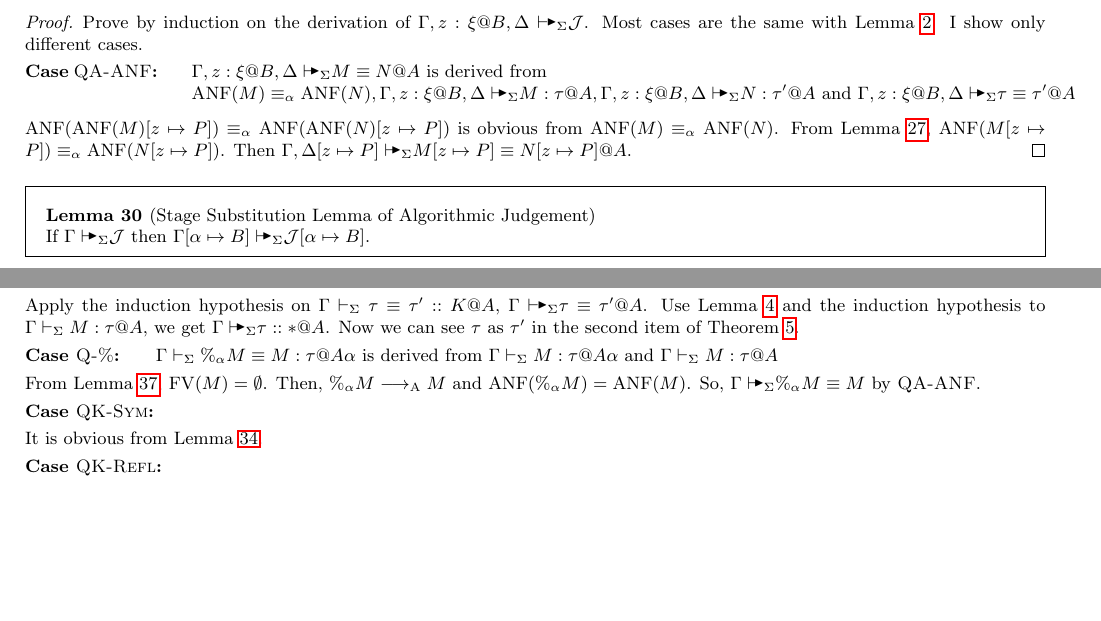
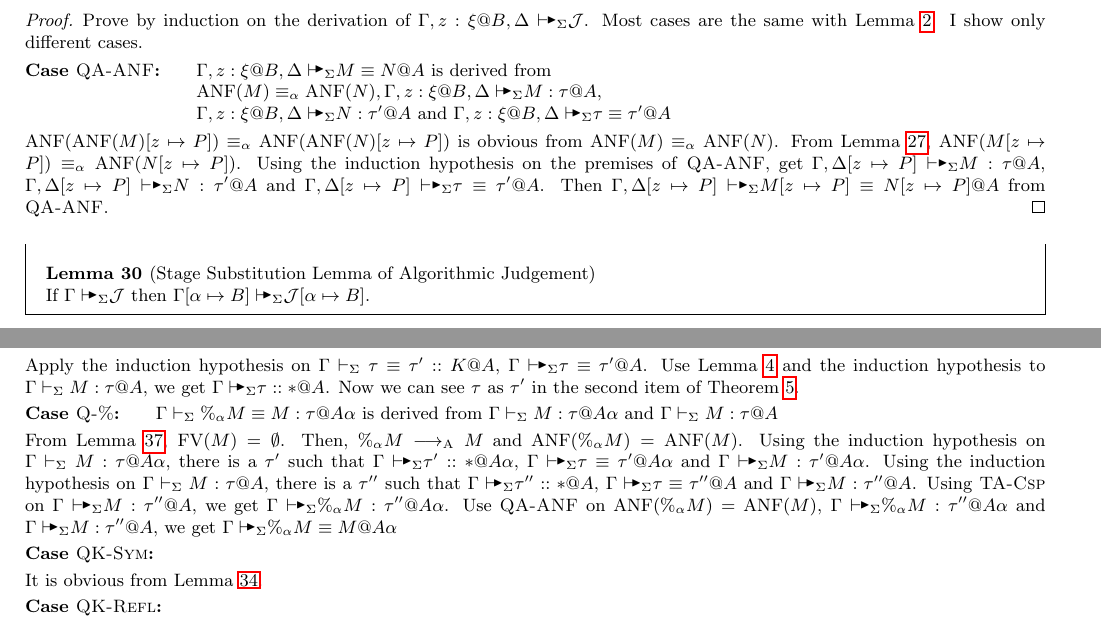
Before and after one commit to akawashiro/lambdaMD-JFP, a LaTeX document (fig.tex, which reads fig-src/proofs-of-algorithmic-typing.tex): two parts of pages 12 and 14 of 14, joined at a grey line, cut so that both start at the same text, the shorter picture padded with empty space. Compiled offline with pdfLaTeX.

Commit message:
Fix the proof of soundness.

```diff
--- a/fig-src/proofs-of-algorithmic-typing.tex
+++ b/fig-src/proofs-of-algorithmic-typing.tex
@@ -153,14 +153,19 @@
             \G, z:\xi @ B, \D \AVS M \E N @ A
             \text{ is derived from } \\
             \ANF(M) \E_\alpha \ANF(N),
-            \G, z:\xi @ B, \D \AVS M : \tau @ A,
+            \G, z:\xi @ B, \D \AVS M : \tau @ A, \\
             \G, z:\xi @ B, \D \AVS N : \tau' @ A \text{ and }
             \G, z:\xi @ B, \D \AVS \tau \E \tau' @ A
         }
     \end{rneqncase}
-    \( \ANF(\ANF(M)[z \mapsto P]) \E_\alpha \ANF(\ANF(N)[z \mapsto P]) \) is obvious from \( \ANF(M) \E_\alpha \ANF(N) \).
-    From Lemma \ref{lemma:AlgorithmicNomalFormAndTermSubstitution}, \( \ANF(M[z \mapsto P]) \E_\alpha \ANF(N[z \mapsto P]) \).
-    Then \( \G, \D[z \mapsto P] \AVS M[z \mapsto P] \E N[z \mapsto P] @ A \).
+    \( \ANF(\ANF(M)[z \mapsto P]) \E_\alpha \ANF(\ANF(N)[z \mapsto P]) \) is
+    obvious from \( \ANF(M) \E_\alpha \ANF(N) \).  From Lemma
+    \ref{lemma:AlgorithmicNomalFormAndTermSubstitution}, \( \ANF(M[z \mapsto
+    P]) \E_\alpha \ANF(N[z \mapsto P]) \). Using the induction hypothesis on
+    the premises of \QAANF, get \( \G, \D[z \mapsto P] \AVS M : \tau @ A \), \(
+    \G, \D[z \mapsto P] \AVS N : \tau' @ A \) and \( \G, \D[z \mapsto P] \AVS
+    \tau \E \tau' @ A \). Then \( \G, \D[z \mapsto P] \AVS M[z \mapsto P] \E
+    N[z \mapsto P] @ A \) from \QAANF.
 \end{proof}
 
 \begin{lemma}[Stage Substitution Lemma of Algorithmic Judgement]
@@ -461,12 +466,23 @@
         item of Theorem \ref{theorem:CompletenessofAlgorithmicTyping}.
     \end{rneqncase}
     \begin{rneqncase}{\QPercent}{
-            \G\V\%_\alpha M \E M : \tau@{A\alpha}
+            \G\V \%_\alpha M \E M : \tau@{A\alpha}
             \text{ is derived from }
             \G\V M:\tau@{A\alpha} \text{ and }
             \G\V M:\tau@A
         }
-        From Lemma \ref{lemma:FreeVariableandStage}, \( \FV(M) = \emptyset \). Then, \( \%_\alpha M \RA M \) and \( \ANF(\%_\alpha M) = \ANF(M) \). So, \( \G\AVS\%_\alpha M \E M \) by \QAANF.
+        From Lemma~\ref{lemma:FreeVariableandStage}, \( \FV(M) = \emptyset \).
+        Then, \( \%_\alpha M \RA M \) and \( \ANF(\%_\alpha M) = \ANF(M) \).
+        Using the induction hypothesis on \( \G\V M:\tau@{A\alpha} \), there is
+        a \( \tau' \) such that \( \G \AVS \tau' :: * @ A\alpha \), \( \G \AVS
+        \tau \E \tau' @ A\alpha \) and \( \G \AVS M : \tau' @ A\alpha \).
+        Using the induction hypothesis on \( \G\V M:\tau@A \), there is a \(
+        \tau'' \) such that \( \G \AVS \tau'' :: * @ A \), \( \G \AVS \tau \E
+        \tau'' @ A \) and \( \G \AVS M : \tau'' @ A \).  Using \TACsp on \( \G
+        \AVS M : \tau'' @ A \), we get \( \G \AVS \%_\alpha M : \tau'' @
+        A\alpha \).  Use \QAANF on \( \ANF(\%_\alpha M) = \ANF(M) \), \( \G
+        \AVS \%_\alpha M : \tau'' @ A\alpha \) and \( \G \AVS M : \tau'' @ A
+        \), we get \( \G \AVS \%_\alpha M \E M @ {A\alpha} \)
     \end{rneqncase}
     \begin{rneqncase}{\QKSym}{}
         It is obvious from Lemma \ref{lemma:SymmetricityinAlgorithmicEquivalence}.
```
